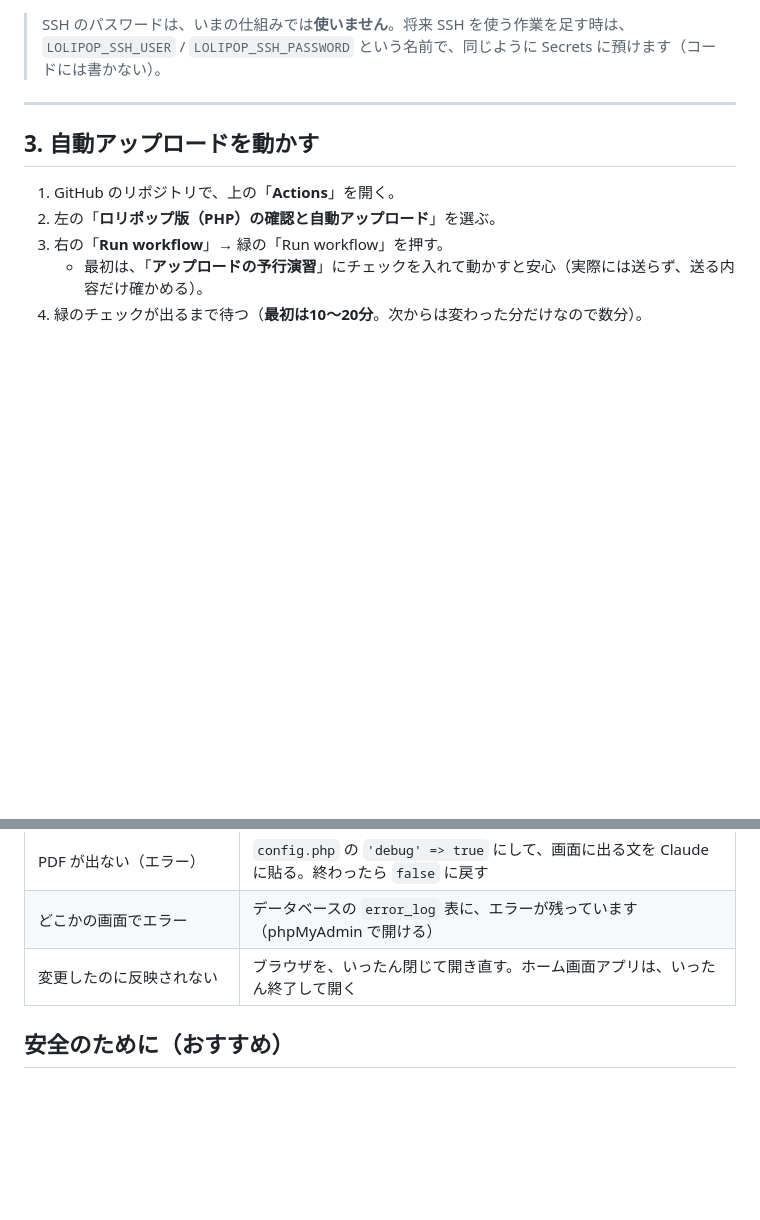
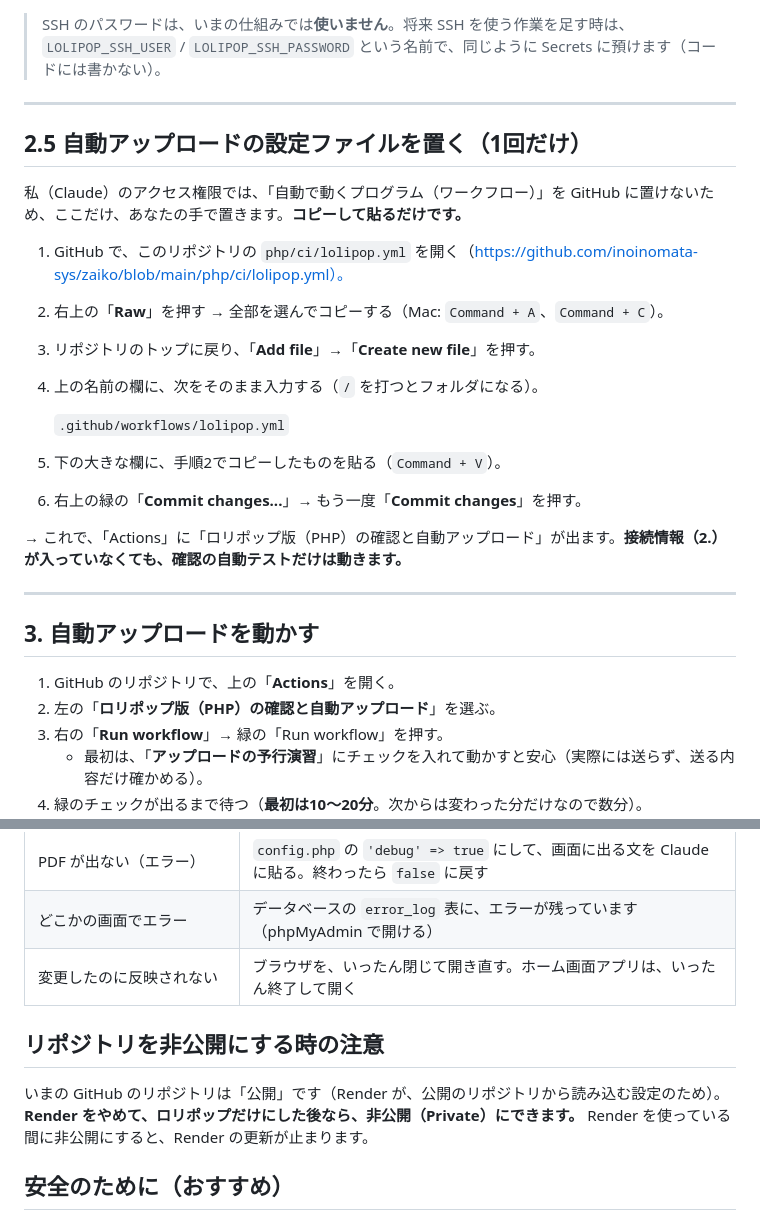
Before and after one commit to inoinomata-sys/zaiko, a Markdown page: php/ロリポップ移行手順.md, 2 parts joined by grey strips. Rendered like a GitHub page; blank space fills up the shorter version.

Commit message:
手順書: ワークフローの置き方と、リポジトリ非公開の注意を追記
Co-Authored-By: Claude Sonnet 5.5 <noreply@anthropic.com>

```diff
--- a/php/ロリポップ移行手順.md
+++ b/php/ロリポップ移行手順.md
@@ -88,6 +88,24 @@
    `LOLIPOP_FTP_PROTOCOL` = `ftp` を登録する（暗号化なしになるため、最後の手段）。
 
 > SSH のパスワードは、いまの仕組みでは**使いません**。将来 SSH を使う作業を足す時は、`LOLIPOP_SSH_USER` / `LOLIPOP_SSH_PASSWORD` という名前で、同じように Secrets に預けます（コードには書かない）。
+
+---
+
+## 2.5 自動アップロードの設定ファイルを置く（1回だけ）
+
+私（Claude）のアクセス権限では、「自動で動くプログラム（ワークフロー）」を GitHub に置けないため、ここだけ、あなたの手で置きます。**コピーして貼るだけです。**
+
+1. GitHub で、このリポジトリの `php/ci/lolipop.yml` を開く（https://github.com/inoinomata-sys/zaiko/blob/main/php/ci/lolipop.yml）。
+2. 右上の「**Raw**」を押す → 全部を選んでコピーする（Mac: `Command + A`、`Command + C`）。
+3. リポジトリのトップに戻り、「**Add file**」→「**Create new file**」を押す。
+4. 上の名前の欄に、次をそのまま入力する（`/` を打つとフォルダになる）。
+
+   `.github/workflows/lolipop.yml`
+
+5. 下の大きな欄に、手順2でコピーしたものを貼る（`Command + V`）。
+6. 右上の緑の「**Commit changes...**」→ もう一度「**Commit changes**」を押す。
+
+→ これで、「Actions」に「ロリポップ版（PHP）の確認と自動アップロード」が出ます。**接続情報（2.）が入っていなくても、確認の自動テストだけは動きます。**
 
 ---
 
@@ -191,6 +209,10 @@ python3 php/tools/export_pg_to_mysql.py
 | どこかの画面でエラー | データベースの `error_log` 表に、エラーが残っています（phpMyAdmin で開ける） |
 | 変更したのに反映されない | ブラウザを、いったん閉じて開き直す。ホーム画面アプリは、いったん終了して開く |
 
+## リポジトリを非公開にする時の注意
+
+いまの GitHub のリポジトリは「公開」です（Render が、公開のリポジトリから読み込む設定のため）。**Render をやめて、ロリポップだけにした後なら、非公開（Private）にできます。** Render を使っている間に非公開にすると、Render の更新が止まります。
+
 ## 安全のために（おすすめ）
 
 - ロリポップの「**アクセス制限**」（Basic認証）を、`zaiko/public` に設定すると、URLを知っている人だけが入れます。いまの Render 版には、パスワードがありません。iPad は、一度入力すれば、覚えてくれます。
```
